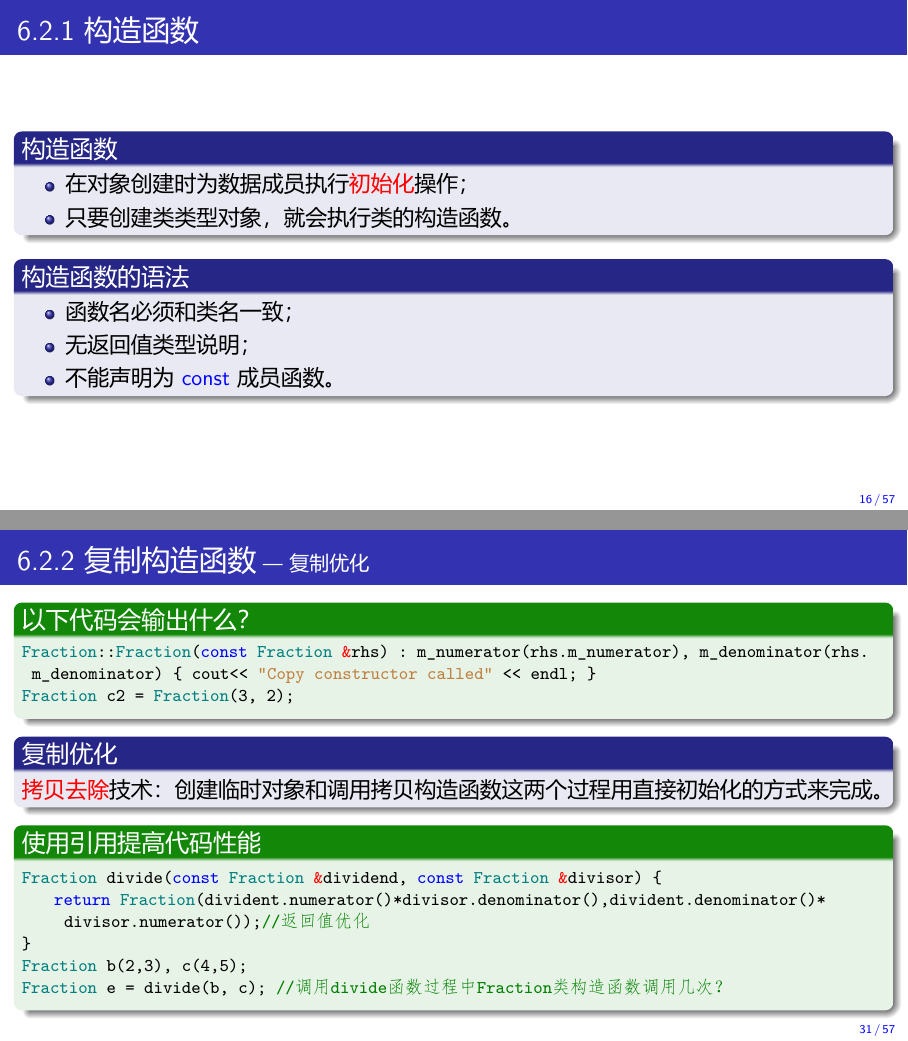
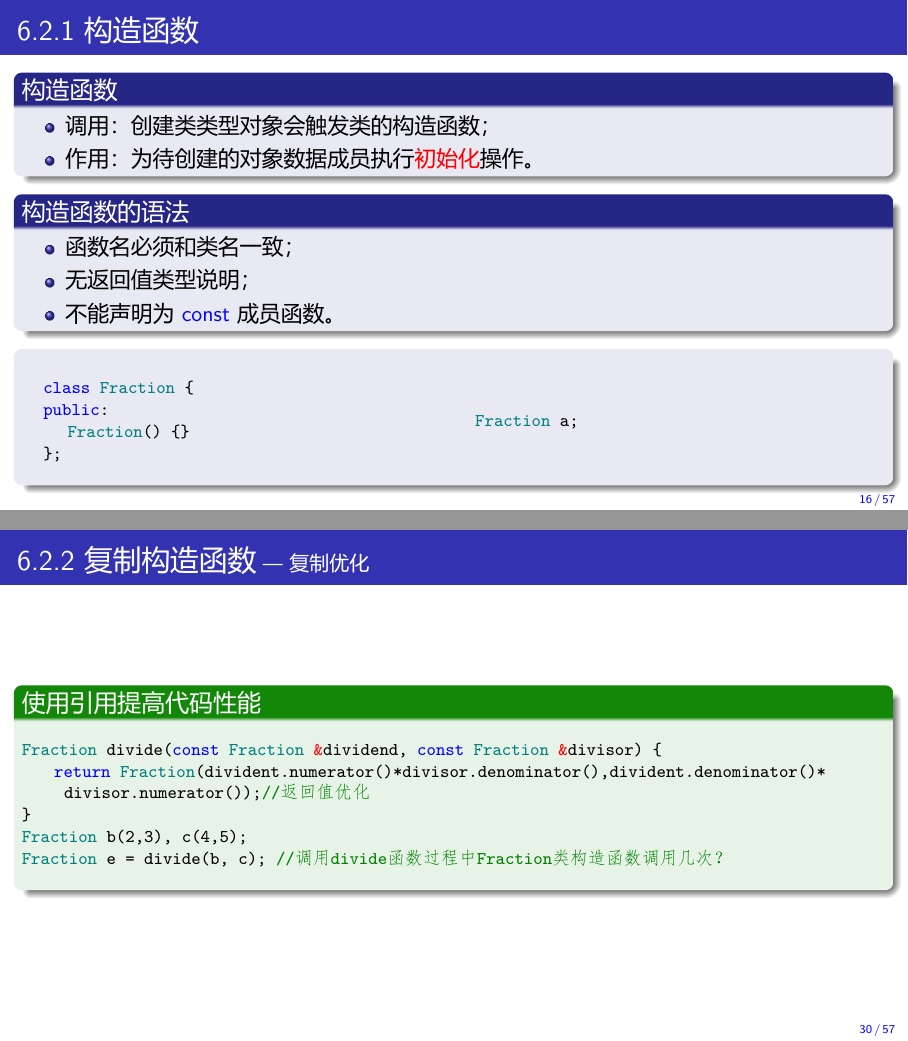
Before and after one commit to Changhe160/cplusplus2020-2021-2, LaTeX slides (Chapter6/Chapter6.tex): pages 34 and 63 of 118 before the commit and pages 35 and 60 of 116 after it, joined at a grey line. The pictures show the PDF file Chapter6/Chapter6.pdf that the author committed with the source.

Commit message:
第6章更新

```diff
--- a/Chapter6/Chapter6.tex
+++ b/Chapter6/Chapter6.tex
@@ -482,8 +482,8 @@ ostream& print(ostream &out, const Fraction &f) {
     {6.2.1 构造函数}
 \begin{block}<1->{构造函数}
 \begin{itemize}
-  \item 在对象创建时为数据成员执行\alert{初始化}操作；
-  \item 只要创建类类型对象，就会执行类的构造函数。
+  \item 调用：创建类类型对象会触发类的构造函数；
+  \item 作用：为待创建的对象数据成员执行\alert{初始化}操作。
 \end{itemize}
 \end{block}
 
@@ -495,8 +495,23 @@ ostream& print(ostream &out, const Fraction &f) {
 \end{itemize}
 \end{block}
 
-\end{frame}
-
+\begin{block}<3->{}
+\begin{columns}
+\column{0.45\textwidth}
+\begin{lstlisting}
+class Fraction {
+public:
+   Fraction()  {}
+};
+\end{lstlisting}
+\column{0.45\textwidth}
+\begin{lstlisting}
+Fraction a;
+\end{lstlisting}
+\end{columns}
+
+\end{block}
+\end{frame}
 
 
 \begin{frame}[fragile]
@@ -606,7 +621,7 @@ Fraction(int above, int below){
   \item 按照数据成员声明顺序依次执行初始化操作。
 \end{itemize}
 \end{block}
-\begin{blueblock}<2->{示例}
+\begin{blueblock}{示例}
 \begin{lstlisting}
 class Fraction {
     int m_numerator = 0;
@@ -811,7 +826,21 @@ Fraction e = divide(b, c);
 \end{columns}
 \end{frame}
 
-
+\begin{frame}[fragile]
+    {6.2.2 复制构造函数\small{~---~复制优化}}
+
+\begin{greenblock}{使用引用提高代码性能}
+
+\begin{lstlisting}
+Fraction divide(const Fraction &dividend, const Fraction &divisor) {
+    return Fraction(divident.numerator()*divisor.denominator(),divident.denominator()*divisor.numerator());//返回值优化
+}
+Fraction b(2,3), c(4,5);
+Fraction e = divide(b, c); //调用divide函数过程中Fraction类构造函数调用几次？
+\end{lstlisting}
+\end{greenblock}
+
+\end{frame}
 
 \begin{frame}[fragile]
     {6.2.2 复制构造函数\small{~---~阻止复制}}
@@ -830,34 +859,6 @@ Employee e2(e1);                                //错误：复制构造函数是
 \end{greenblock}
 
 \end{frame}
-
-
-\begin{frame}[fragile]
-    {6.2.2 复制构造函数\small{~---~复制优化}}
-
-\begin{greenblock}{以下代码会输出什么？}
-\vspace{-2.5mm}\begin{lstlisting}
-Fraction::Fraction(const Fraction &rhs) : m_numerator(rhs.m_numerator), m_denominator(rhs.m_denominator) { cout<< "Copy constructor called" << endl; }
-Fraction c2 = Fraction(3, 2);
-\end{lstlisting}\vspace{-1.5mm}
-\end{greenblock}
-\begin{block}<2->{复制优化}
-\alert{拷贝去除}技术：创建临时对象和调用拷贝构造函数这两个过程用直接初始化的方式来完成。
-\end{block}
-
-\begin{greenblock}<3->{使用引用提高代码性能}
-\vspace{-2mm}
-\begin{lstlisting}
-Fraction divide(const Fraction &dividend, const Fraction &divisor) {
-    return Fraction(divident.numerator()*divisor.denominator(),divident.denominator()*divisor.numerator());//返回值优化
-}
-Fraction b(2,3), c(4,5);
-Fraction e = divide(b, c); //调用divide函数过程中Fraction类构造函数调用几次？
-\end{lstlisting}\vspace{-1.5mm}
-\end{greenblock}
-
-\end{frame}
-
 
 
 \subsection{析构函数}
```
Also changed, not shown: Chapter5/Chapter5.tex (+2 -2 lines), Chapter5/Chapter5.pdf, Chapter6/Chapter6.pdf, Chapter6/Chapter6.tex (4 more changed lines).
